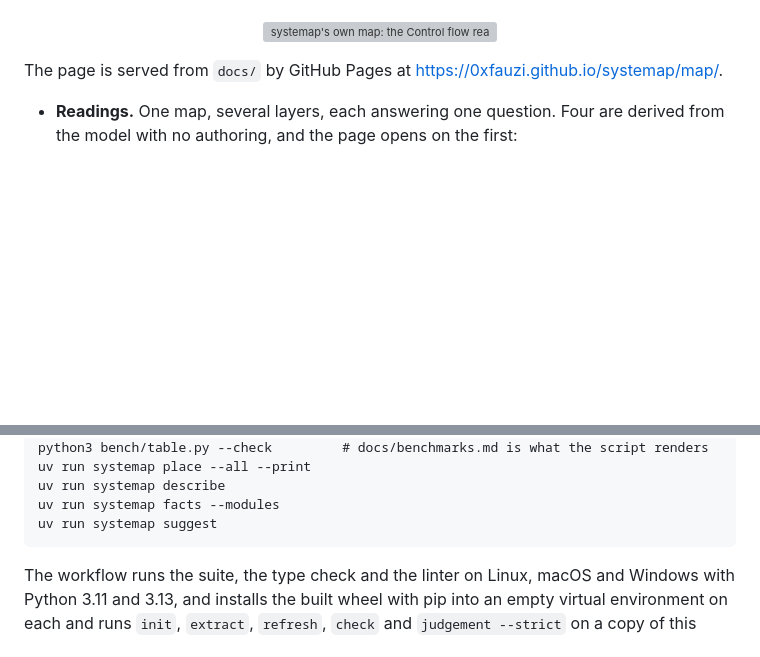
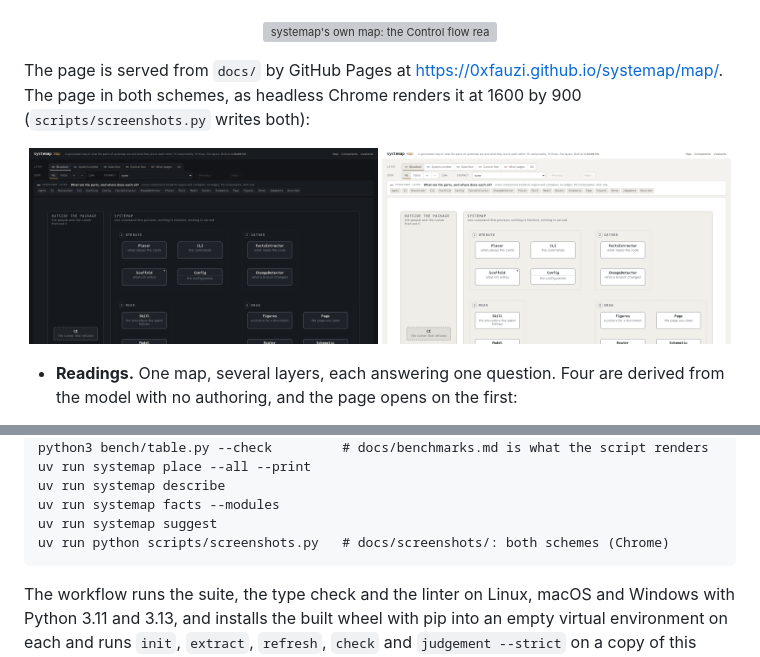
Before and after one commit to 0xfauzi/systemap, a Markdown page: README.md, 2 parts joined by grey strips. GitHub-like rendering; pictures changed too: docs/screenshots/dark.png (added), docs/screenshots/light.png (added); blank space fills up the shorter version; grey boxes are pictures that could not be loaded.

```diff
--- a/README.md
+++ b/README.md
@@ -130,7 +130,14 @@ live page has them all.
 </p>
 
 The page is served from `docs/` by GitHub Pages at
-<https://0xfauzi.github.io/systemap/map/>.
+<https://0xfauzi.github.io/systemap/map/>. The page in both schemes, as
+headless Chrome renders it at 1600 by 900 (`scripts/screenshots.py`
+writes both):
+
+<p align="center">
+  <a href="docs/screenshots/dark.png"><img src="docs/screenshots/dark.png" alt="The page in the graphite scheme" width="49%"></a>
+  <a href="docs/screenshots/light.png"><img src="docs/screenshots/light.png" alt="The page in the paper scheme, scheme = light" width="49%"></a>
+</p>
 
 - **Readings.** One map, several layers, each answering one question. Four
   are derived from the model with no authoring, and the page opens on the
@@ -495,6 +502,7 @@ Releases: tag `v<version>` on the release commit, then run `scripts/publish.sh`,
     uv run systemap describe
     uv run systemap facts --modules
     uv run systemap suggest
+    uv run python scripts/screenshots.py   # docs/screenshots/: both schemes (Chrome)
 
 The workflow runs the suite, the type check and the linter on Linux,
 macOS and Windows with Python 3.11 and 3.13, and installs the built wheel
```
Also changed, not shown: 2 other files.
